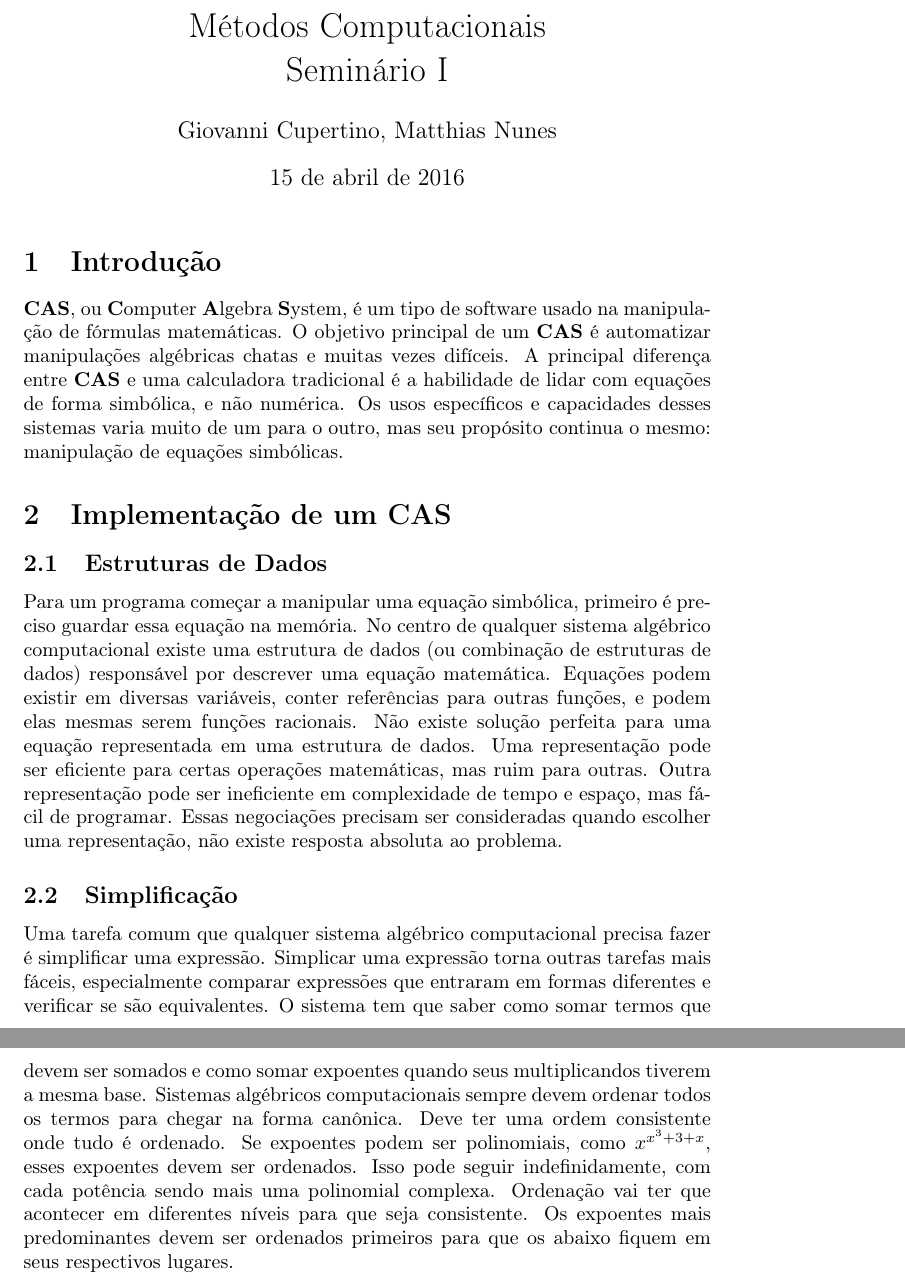
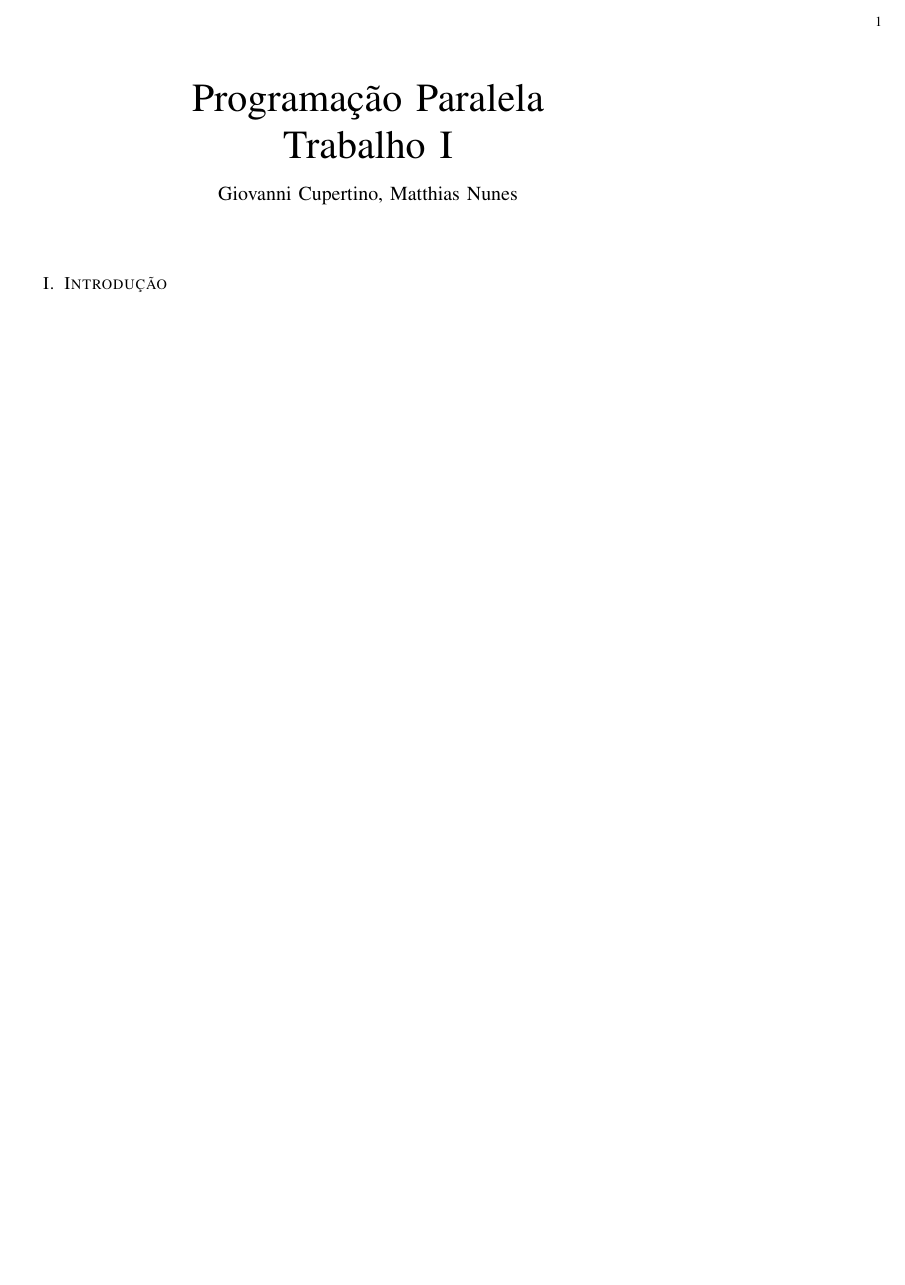
Before and after one commit to PUCRSOpenSource/super-octo-goggles, a LaTeX paper (doc/report.tex): two parts of pages 1 and 2 of 2 before the commit and part of the page after it, the two joined at a grey line, cut at the place of the change, the shorter picture padded with empty space. Compiled offline with pdfLaTeX.

Commit message:
Starts report

```diff
--- a/doc/report.tex
+++ b/doc/report.tex
@@ -1,11 +1,11 @@
-\documentclass[a4]{article}
+\documentclass[9pt]{IEEEtran}
 \usepackage[brazilian]{babel}
 \usepackage[utf8]{inputenc}
 \usepackage[T1]{fontenc}
 
 \sloppy
 
-\title{Métodos Computacionais\\ Seminário I}
+\title{Programação Paralela\\ Trabalho I}
 
 \author{Giovanni Cupertino, Matthias Nunes}
 
@@ -15,47 +15,4 @@
 
 \section{Introdução}
 
-	\textbf{CAS}, ou \textbf{C}omputer \textbf{A}lgebra \textbf{S}ystem, é um
-	tipo de software usado na manipulação de fórmulas matemáticas. O objetivo
-	principal de um \textbf{CAS} é automatizar manipulações algébricas chatas e
-	muitas vezes difíceis. A principal diferença entre \textbf{CAS} e uma
-	calculadora tradicional é a habilidade de lidar com equações de forma
-	simbólica, e não numérica. Os usos específicos e capacidades desses sistemas
-	varia muito de um para o outro, mas seu propósito continua o mesmo:
-	manipulação de equações simbólicas.
-
-\section{Implementação de um CAS}
-
-	\subsection{Estruturas de Dados}
-
-		Para um programa começar a manipular uma equação simbólica, primeiro é
-		preciso guardar essa equação na memória. No centro de qualquer sistema
-		algébrico computacional existe uma estrutura de dados (ou combinação de
-		estruturas de dados) responsável por descrever uma equação matemática.
-		Equações podem existir em diversas variáveis, conter referências para
-		outras funções, e podem elas mesmas serem funções racionais. Não existe
-		solução perfeita para uma equação representada em uma estrutura de
-		dados. Uma representação pode ser eficiente para certas operações
-		matemáticas, mas ruim para outras. Outra representação pode ser
-		ineficiente em complexidade de tempo e espaço, mas fácil de programar.
-		Essas negociações precisam ser consideradas quando escolher uma
-		representação, não existe resposta absoluta ao problema.
-
-	\subsection{Simplificação}
-
-		Uma tarefa comum que qualquer sistema algébrico computacional precisa
-		fazer é simplificar uma expressão. Simplicar uma expressão torna outras
-		tarefas mais fáceis, especialmente comparar expressões que entraram em
-		formas diferentes e verificar se são equivalentes. O sistema tem que
-		saber como somar termos que devem ser somados e como somar expoentes
-		quando seus multiplicandos tiverem a mesma base. Sistemas algébricos
-		computacionais sempre devem ordenar todos os termos para chegar na forma
-		canônica. Deve ter uma ordem consistente onde tudo é ordenado. Se
-		expoentes podem ser polinomiais, como $x^{x^3 +3+x}$, esses expoentes
-		devem ser ordenados. Isso pode seguir indefinidamente, com cada potência
-		sendo mais uma polinomial complexa. Ordenação vai ter que acontecer em
-		diferentes níveis para que seja consistente. Os expoentes mais
-		predominantes devem ser ordenados primeiros para que os abaixo fiquem em
-		seus respectivos lugares.
-
 \end{document}
```
